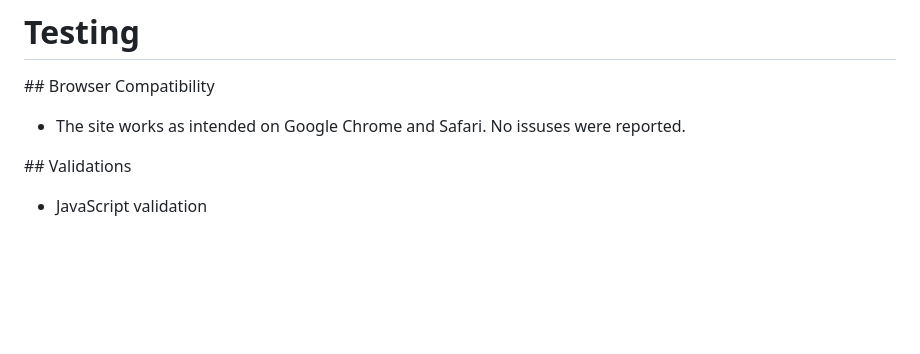
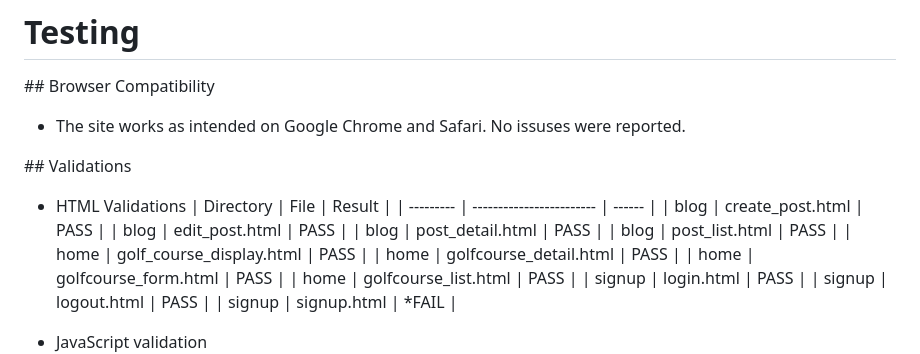
Before and after one commit to Drennan98/TeeTime, a Markdown page: README.md, the part around the change. Drawn GitHub-style; blank space fills up the shorter version.

Commit message:
Add HTML validations and note

```diff
--- a/README.md
+++ b/README.md
@@ -229,6 +229,21 @@ and working my way down the priority list.
 
 ## Validations
 
+- HTML Validations
+| Directory | File                     | Result |
+| --------- | ------------------------ | ------ |
+| blog      | create_post.html         | PASS   |
+| blog      | edit_post.html           | PASS   |
+| blog      | post_detail.html         | PASS   |
+| blog      | post_list.html           | PASS   |
+| home      | golf_course_display.html | PASS   |
+| home      | golfcourse_detail.html   | PASS   |
+| home      | golfcourse_form.html     | PASS   |
+| home      | golfcourse_list.html     | PASS   |
+| signup    | login.html               | PASS   |
+| signup    | logout.html              | PASS   |
+| signup    | signup.html              | *FAIL   |
+
 - JavaScript validation
 ![JavaScript Validation](static/images/jsvalidation.png)
 
```
